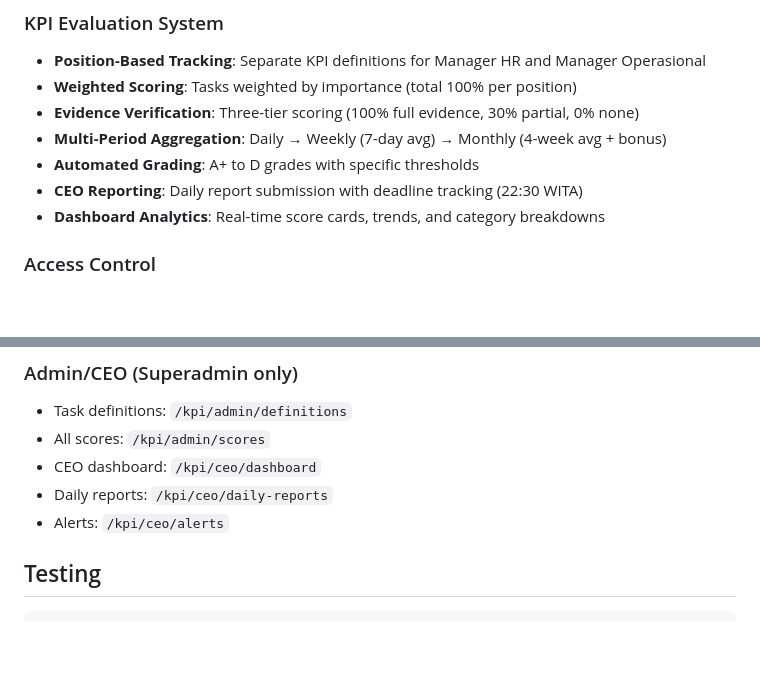
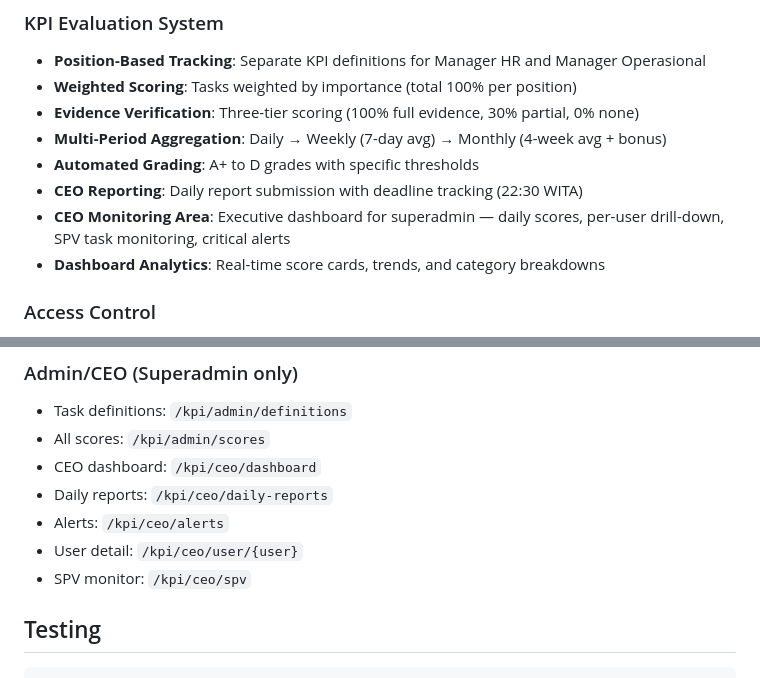
Before and after one commit to ahdirmai/todo-ocb, a Markdown page: README.md, 2 parts joined by grey strips. GitHub-like rendering; blank space fills up the shorter version.

Commit message:
docs: update README and CHANGELOG for CEO Area feature
Co-Authored-By: Claude Sonnet 4.6 <noreply@anthropic.com>

```diff
--- a/README.md
+++ b/README.md
@@ -31,6 +31,7 @@ Laravel-based task management system with advanced KPI tracking, position-based
 - **Multi-Period Aggregation**: Daily → Weekly (7-day avg) → Monthly (4-week avg + bonus)
 - **Automated Grading**: A+ to D grades with specific thresholds
 - **CEO Reporting**: Daily report submission with deadline tracking (22:30 WITA)
+- **CEO Monitoring Area**: Executive dashboard for superadmin — daily scores, per-user drill-down, SPV task monitoring, critical alerts
 - **Dashboard Analytics**: Real-time score cards, trends, and category breakdowns
 
 ### Access Control
@@ -160,6 +161,8 @@ Admin and superadmin users can access any KPI area without position requirements
 - CEO dashboard: `/kpi/ceo/dashboard`
 - Daily reports: `/kpi/ceo/daily-reports`
 - Alerts: `/kpi/ceo/alerts`
+- User detail: `/kpi/ceo/user/{user}`
+- SPV monitor: `/kpi/ceo/spv`
 
 ## Testing
 
```
Also changed, not shown: CHANGELOG.md (+16 -0 lines).
